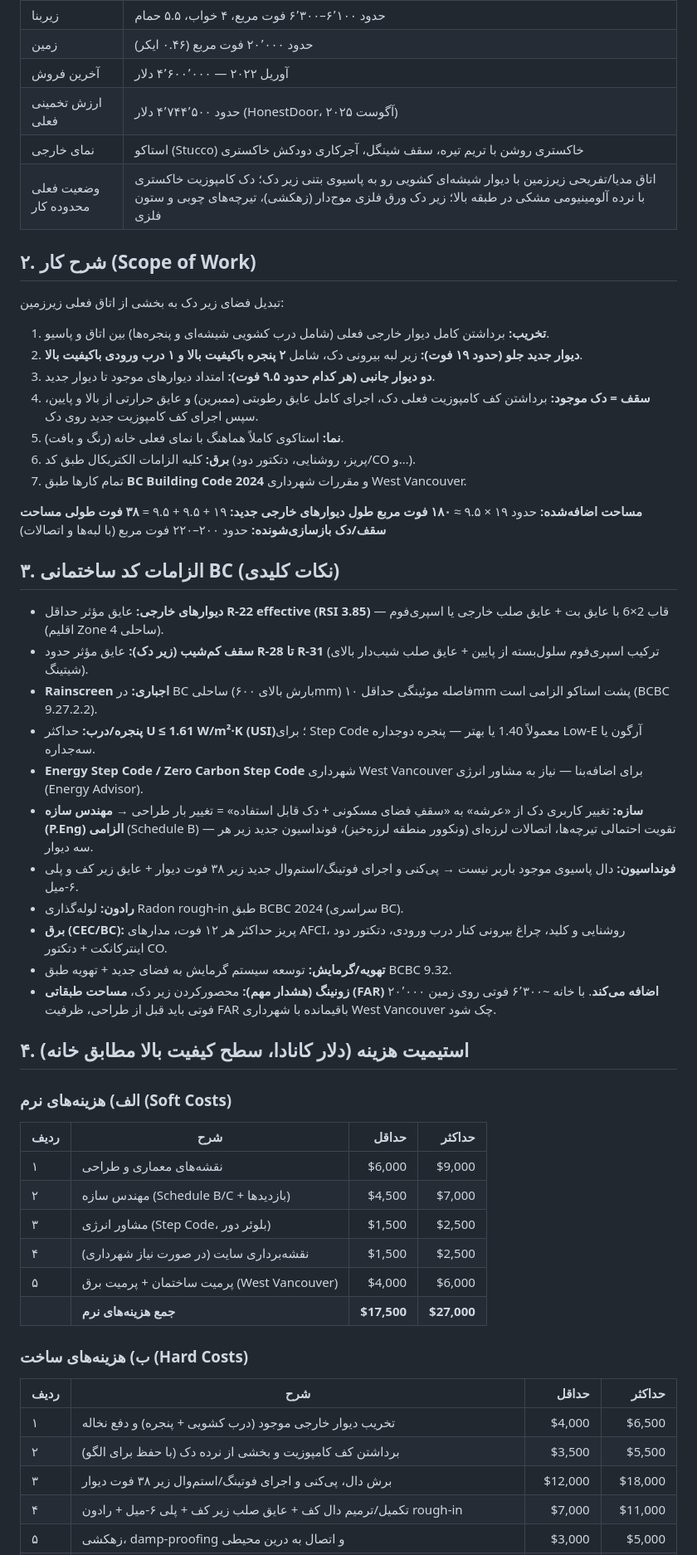
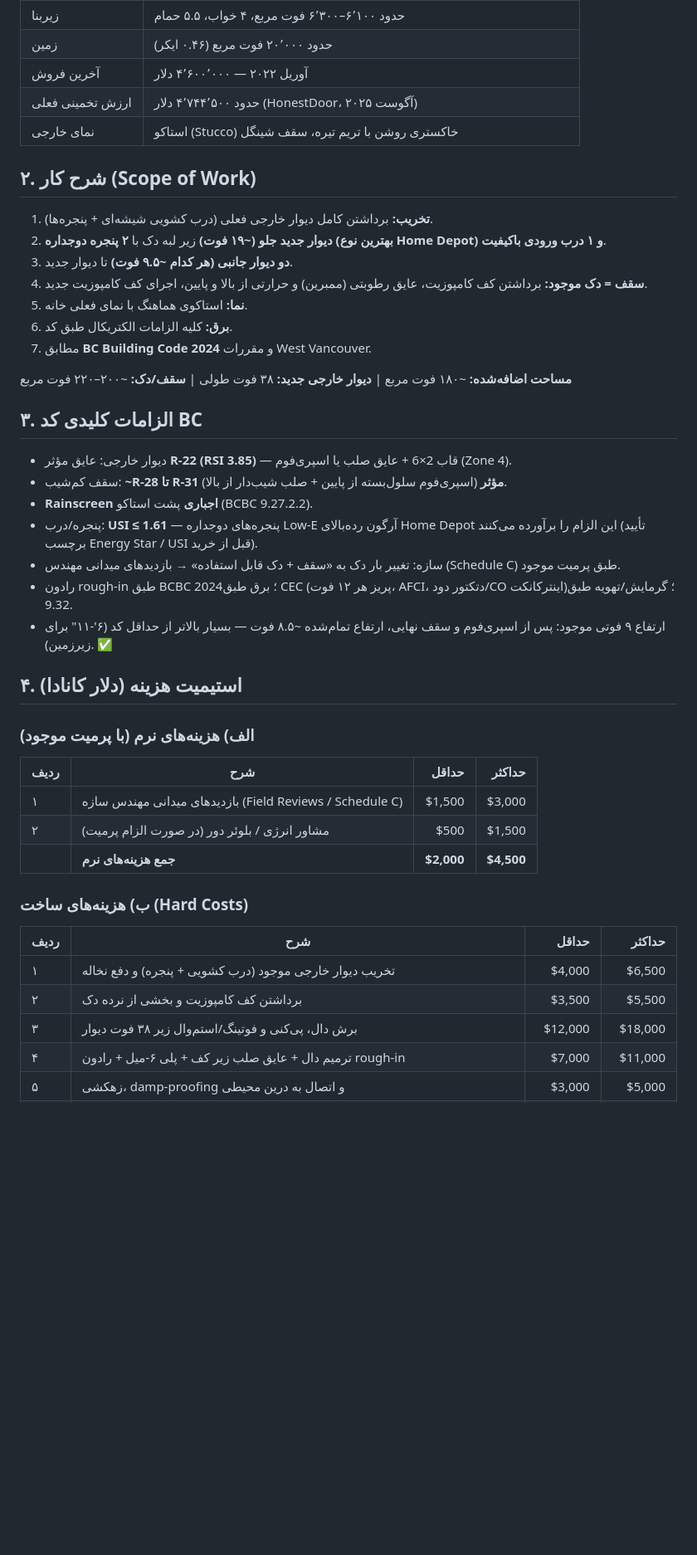
Before and after one commit to Asadi777/signal-bot-v3, a Markdown page: estimates/4725-the-glen-deck-room-expansion-estimate.md, the part around one of its changes. Shown at 83% size. Drawn GitHub-style; blank space fills up the shorter version.

```diff
--- a/estimates/4725-the-glen-deck-room-expansion-estimate.md
+++ b/estimates/4725-the-glen-deck-room-expansion-estimate.md
@@ -16,58 +22,46 @@
 | زمین | حدود ۲۰٬۰۰۰ فوت مربع (۰.۴۶ ایکر) |
 | آخرین فروش | آوریل ۲۰۲۲ — ۴٬۶۰۰٬۰۰۰ دلار |
 | ارزش تخمینی فعلی | حدود ۴٬۷۴۴٬۵۰۰ دلار (HonestDoor، آگوست ۲۰۲۵) |
-| نمای خارجی | استاکو (Stucco) خاکستری روشن با تریم تیره، سقف شینگل، آجرکاری دودکش خاکستری |
-| وضعیت فعلی محدوده کار | اتاق مدیا/تفریحی زیرزمین با دیوار شیشه‌ای کشویی رو به پاسیوی بتنی زیر دک؛ دک کامپوزیت خاکستری با نرده آلومینیومی مشکی در طبقه بالا؛ زیر دک ورق فلزی موج‌دار (زهکشی)، تیرچه‌های چوبی و ستون فلزی |
+| نمای خارجی | استاکو (Stucco) خاکستری روشن با تریم تیره، سقف شینگل |
 
 ## ۲. شرح کار (Scope of Work)
 
-تبدیل فضای زیر دک به بخشی از اتاق فعلی زیرزمین:
+1. **تخریب:** برداشتن کامل دیوار خارجی فعلی (درب کشویی شیشه‌ای + پنجره‌ها).
+2. **دیوار جدید جلو (~۱۹ فوت)** زیر لبه دک با **۲ پنجره دوجداره (بهترین نوع Home Depot) و ۱ درب ورودی باکیفیت**.
+3. **دو دیوار جانبی (هر کدام ~۹.۵ فوت)** تا دیوار جدید.
+4. **سقف = دک موجود:** برداشتن کف کامپوزیت، عایق رطوبتی (ممبرین) و حرارتی از بالا و پایین، اجرای کف کامپوزیت جدید.
+5. **نما:** استاکوی هماهنگ با نمای فعلی خانه.
+6. **برق:** کلیه الزامات الکتریکال طبق کد.
+7. مطابق **BC Building Code 2024** و مقررات West Vancouver.
 
-1. **تخریب:** برداشتن کامل دیوار خارجی فعلی (شامل درب کشویی شیشه‌ای و پنجره‌ها) بین اتاق و پاسیو.
-2. **دیوار جدید جلو (حدود ۱۹ فوت):** زیر لبه بیرونی دک، شامل **۲ پنجره باکیفیت بالا و ۱ درب ورودی باکیفیت بالا**.
-3. **دو دیوار جانبی (هر کدام حدود ۹.۵ فوت):** امتداد دیوارهای موجود تا دیوار جدید.
-4. **سقف = دک موجود:** برداشتن کف کامپوزیت فعلی دک، اجرای کامل عایق رطوبتی (ممبرین) و عایق حرارتی از بالا و پایین، سپس اجرای کف کامپوزیت جدید روی دک.
-5. **نما:** استاکوی کاملاً هماهنگ با نمای فعلی خانه (رنگ و بافت).
-6. **برق:** کلیه الزامات الکتریکال طبق کد (پریز، روشنایی، دتکتور دود/CO و…).
-7. تمام کارها طبق **BC Building Code 2024** و مقررات شهرداری West Vancouver.
+**مساحت اضافه‌شده:** ~۱۸۰ فوت مربع | **دیوار خارجی جدید:** ۳۸ فوت طولی | **سقف/دک:** ~۲۰۰–۲۲۰ فوت مربع
 
-**مساحت اضافه‌شده:** حدود ۱۹ × ۹.۵ ≈ **۱۸۰ فوت مربع**
-**طول دیوارهای خارجی جدید:** ۱۹ + ۹.۵ + ۹.۵ = **۳۸ فوت طولی**
-**مساحت سقف/دک بازسازی‌شونده:** حدود ۲۰۰–۲۲۰ فوت مربع (با لبه‌ها و اتصالات)
+## ۳. الزامات کلیدی کد BC
 
-## ۳. الزامات کد ساختمانی BC (نکات کلیدی)
+- دیوار خارجی: عایق مؤثر **R-22 (RSI 3.85)** — قاب 2×6 + عایق صلب یا اسپری‌فوم (Zone 4).
+- سقف کم‌شیب: **~R-28 تا R-31 مؤثر** (اسپری‌فوم سلول‌بسته از پایین + صلب شیب‌دار از بالا).
+- **Rainscreen اجباری** پشت استاکو (BCBC 9.27.2.2).
+- پنجره/درب: **USI ≤ 1.61** — پنجره‌های دوجداره Low-E آرگون رده‌بالای Home Depot این الزام را برآورده می‌کنند (تأیید برچسب Energy Star / USI قبل از خرید).
+- سازه: تغییر بار دک به «سقف + دک قابل استفاده» → بازدیدهای میدانی مهندس (Schedule C) طبق پرمیت موجود.
+- رادون rough-in طبق BCBC 2024؛ برق طبق CEC (پریز هر ۱۲ فوت، AFCI، دتکتور دود/CO اینترکانکت)؛ گرمایش/تهویه طبق 9.32.
+- ارتفاع ۹ فوتی موجود: پس از اسپری‌فوم و سقف نهایی، ارتفاع تمام‌شده ~۸.۵ فوت — بسیار بالاتر از حداقل کد (۶'-۱۱" برای زیرزمین). ✅
 
-- **دیوارهای خارجی:** عایق مؤثر حداقل **R-22 effective (RSI 3.85)** — قاب 2×6 با عایق بت + عایق صلب خارجی یا اسپری‌فوم (اقلیم Zone 4 ساحلی).
-- **سقف کم‌شیب (زیر دک):** عایق مؤثر حدود **R-28 تا R-31** (ترکیب اسپری‌فوم سلول‌بسته از پایین + عایق صلب شیب‌دار بالای شیتینگ).
-- **Rainscreen اجباری:** در BC ساحلی (بارش بالای ۶۰۰mm) فاصله موئینگی حداقل ۱۰mm پشت استاکو الزامی است (BCBC 9.27.2.2).
-- **پنجره/درب:** حداکثر **U ≤ 1.61 W/m²·K (USI)**؛ برای Step Code معمولاً 1.40 یا بهتر — پنجره دوجداره Low-E آرگون یا سه‌جداره.
-- **Energy Step Code / Zero Carbon Step Code** شهرداری West Vancouver برای اضافه‌بنا — نیاز به مشاور انرژی (Energy Advisor).
-- **سازه:** تغییر کاربری دک از «عرشه» به «سقفِ فضای مسکونی + دک قابل استفاده» = تغییر بار طراحی → **مهندس سازه (P.Eng) الزامی** (Schedule B) — تقویت احتمالی تیرچه‌ها، اتصالات لرزه‌ای (ونکوور منطقه لرزه‌خیز)، فونداسیون جدید زیر هر سه دیوار.
-- **فونداسیون:** دال پاسیوی موجود باربر نیست → پی‌کنی و اجرای فوتینگ/استم‌وال جدید زیر ۳۸ فوت دیوار + عایق زیر کف و پلی ۶-میل.
-- **رادون:** لوله‌گذاری Radon rough-in طبق BCBC 2024 (سراسری BC).
-- **برق (CEC/BC):** پریز حداکثر هر ۱۲ فوت، مدارهای AFCI، روشنایی و کلید، چراغ بیرونی کنار درب ورودی، دتکتور دود اینترکانکت + دتکتور CO.
-- **تهویه/گرمایش:** توسعه سیستم گرمایش به فضای جدید + تهویه طبق BCBC 9.32.
-- **زونینگ (هشدار مهم):** محصورکردن زیر دک، **مساحت طبقاتی (FAR) اضافه می‌کند**. با خانه ~۶٬۳۰۰ فوتی روی زمین ۲۰٬۰۰۰ فوتی باید قبل از طراحی، ظرفیت FAR باقیمانده با شهرداری West Vancouver چک شود.
+## ۴. استیمیت هزینه (دلار کانادا)
 
-## ۴. استیمیت هزینه (دلار کانادا، سطح کیفیت بالا مطابق خانه)
-
-### الف) هزینه‌های نرم (Soft Costs)
+### الف) هزینه‌های نرم (با پرمیت موجود)
 
 | ردیف | شرح | حداقل | حداکثر |
 |---|---|---:|---:|
-| ۱ | نقشه‌های معماری و طراحی | $6,000 | $9,000 |
-| ۲ | مهندس سازه (Schedule B/C + بازدیدها) | $4,500 | $7,000 |
-| ۳ | مشاور انرژی (Step Code، بلوئر دور) | $1,500 | $2,500 |
-| ۴ | نقشه‌برداری سایت (در صورت نیاز شهرداری) | $1,500 | $2,500 |
-| ۵ | پرمیت ساختمان + پرمیت برق (West Vancouver) | $4,000 | $6,000 |
-| | **جمع هزینه‌های نرم** | **$17,500** | **$27,000** |
+| ۱ | بازدیدهای میدانی مهندس سازه (Field Reviews / Schedule C) | $1,500 | $3,000 |
+| ۲ | مشاور انرژی / بلوئر دور (در صورت الزام پرمیت) | $500 | $1,500 |
+| | **جمع هزینه‌های نرم** | **$2,000** | **$4,500** |
 
 ### ب) هزینه‌های ساخت (Hard Costs)
 
 | ردیف | شرح | حداقل | حداکثر |
 |---|---|---:|---:|
 | ۱ | تخریب دیوار خارجی موجود (درب کشویی + پنجره) و دفع نخاله | $4,000 | $6,500 |
-| ۲ | برداشتن کف کامپوزیت و بخشی از نرده دک (با حفظ برای الگو) | $3,500 | $5,500 |
-| ۳ | برش دال، پی‌کنی و اجرای فوتینگ/استم‌وال زیر ۳۸ فوت دیوار | $12,000 | $18,000 |
-| ۴ | تکمیل/ترمیم دال کف + عایق صلب زیر کف + پلی ۶-میل + رادون rough-in | $7,000 | $11,000 |
+| ۲ | برداشتن کف کامپوزیت و بخشی از نرده دک | $3,500 | $5,500 |
+| ۳ | برش دال، پی‌کنی و فوتینگ/استم‌وال زیر ۳۸ فوت دیوار | $12,000 | $18,000 |
+| ۴ | ترمیم دال + عایق صلب زیر کف + پلی ۶-میل + رادون rough-in | $7,000 | $11,000 |
 | ۵ | زهکشی، damp-proofing و اتصال به درین محیطی | $3,000 | $5,000 |
```
Also changed, not shown: other parts of estimates/4725-the-glen-deck-room-expansion-estimate.md (+58 -40 lines).
